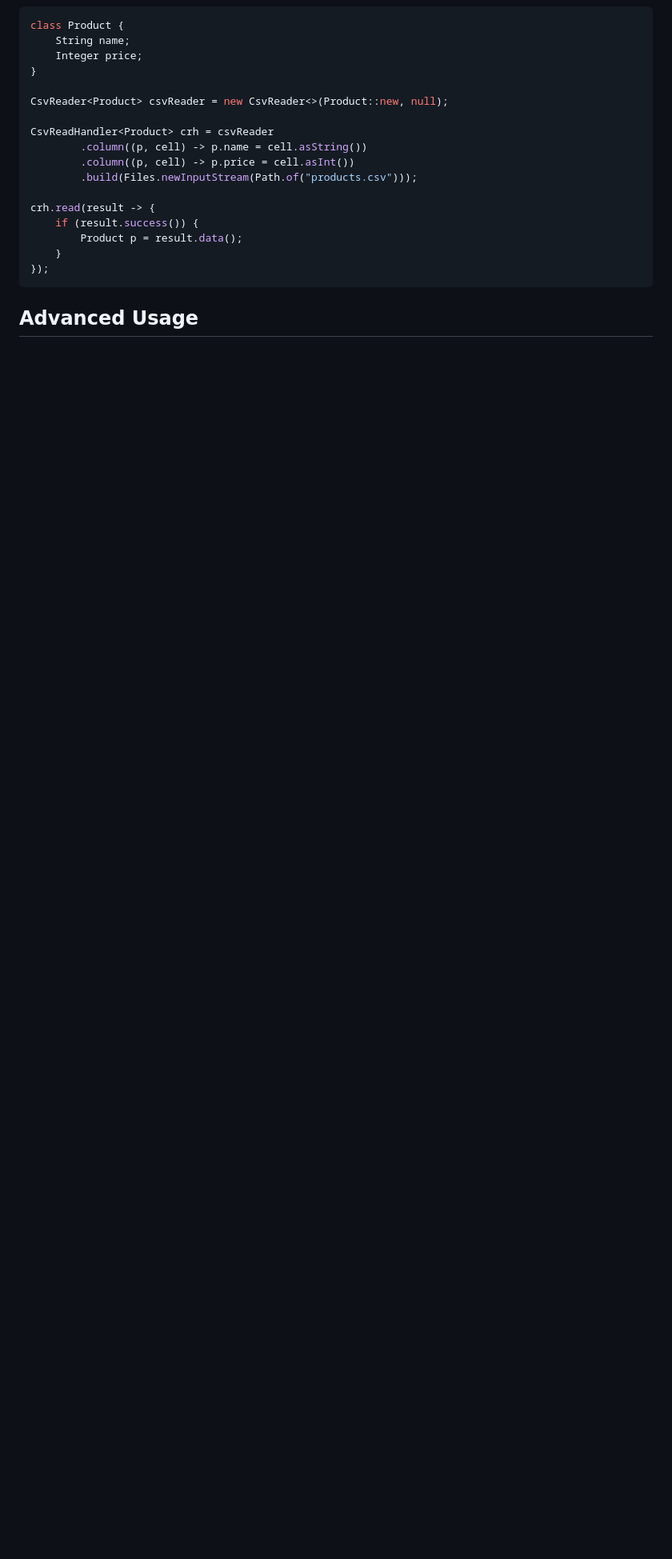
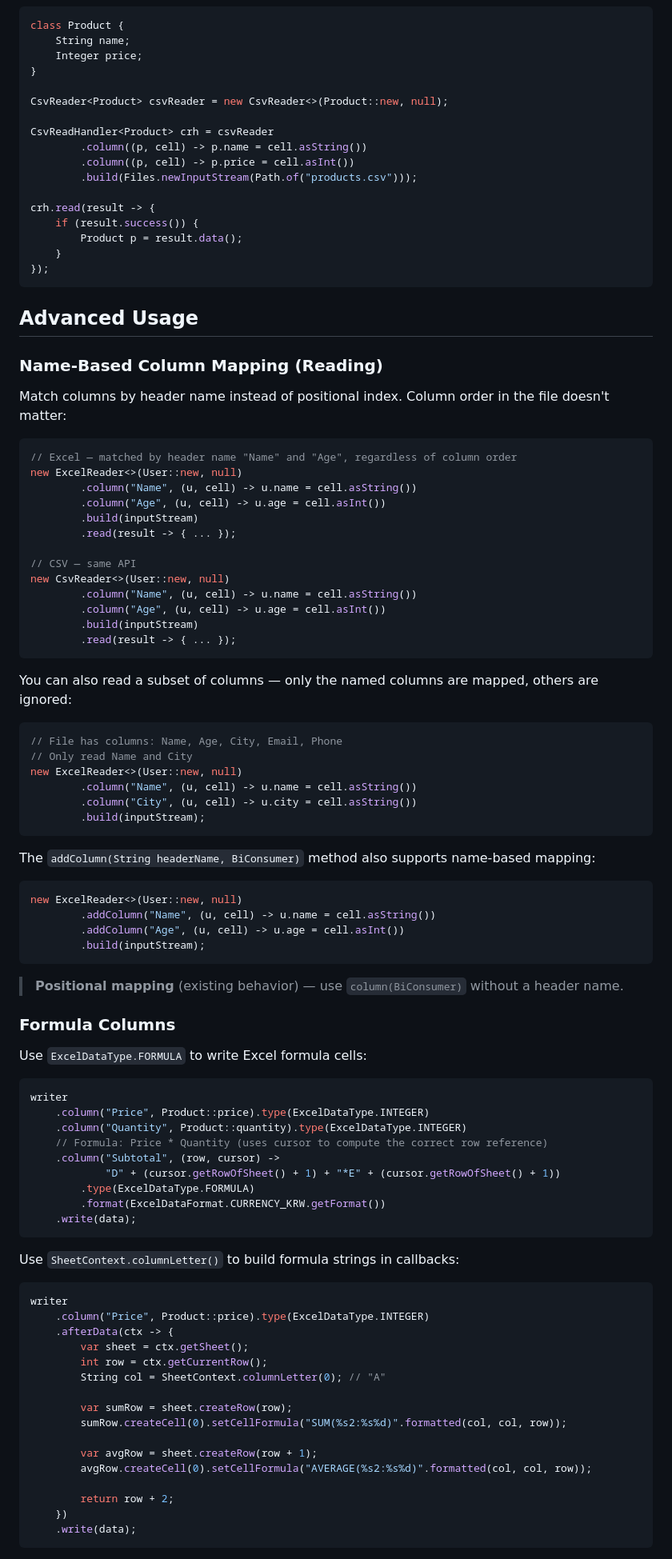
Before and after one commit to dornol/excel-kit, a Markdown page: README.md, the part around one of its changes. Shown at 80% size. Drawn GitHub-style; blank space fills up the shorter version.

````diff
--- a/README.md
+++ b/README.md
@@ -163,3 +172,82 @@ crh.read(result -> {
 
 ## Advanced Usage
 
+### Name-Based Column Mapping (Reading)
+
+Match columns by header name instead of positional index. Column order in the file doesn't matter:
+
+```java
+// Excel — matched by header name "Name" and "Age", regardless of column order
+new ExcelReader<>(User::new, null)
+        .column("Name", (u, cell) -> u.name = cell.asString())
+        .column("Age", (u, cell) -> u.age = cell.asInt())
+        .build(inputStream)
+        .read(result -> { ... });
+
+// CSV — same API
+new CsvReader<>(User::new, null)
+        .column("Name", (u, cell) -> u.name = cell.asString())
+        .column("Age", (u, cell) -> u.age = cell.asInt())
+        .build(inputStream)
+        .read(result -> { ... });
+```
+
+You can also read a subset of columns — only the named columns are mapped, others are ignored:
+
+```java
+// File has columns: Name, Age, City, Email, Phone
+// Only read Name and City
+new ExcelReader<>(User::new, null)
+        .column("Name", (u, cell) -> u.name = cell.asString())
+        .column("City", (u, cell) -> u.city = cell.asString())
+        .build(inputStream);
+```
+
+The `addColumn(String headerName, BiConsumer)` method also supports name-based mapping:
+
+```java
+new ExcelReader<>(User::new, null)
+        .addColumn("Name", (u, cell) -> u.name = cell.asString())
+        .addColumn("Age", (u, cell) -> u.age = cell.asInt())
+        .build(inputStream);
+```
+
+> **Positional mapping** (existing behavior) — use `column(BiConsumer)` without a header name.
+
+### Formula Columns
+
+Use `ExcelDataType.FORMULA` to write Excel formula cells:
+
+```java
+writer
+    .column("Price", Product::price).type(ExcelDataType.INTEGER)
+    .column("Quantity", Product::quantity).type(ExcelDataType.INTEGER)
+    // Formula: Price * Quantity (uses cursor to compute the correct row reference)
+    .column("Subtotal", (row, cursor) ->
+            "D" + (cursor.getRowOfSheet() + 1) + "*E" + (cursor.getRowOfSheet() + 1))
+        .type(ExcelDataType.FORMULA)
+        .format(ExcelDataFormat.CURRENCY_KRW.getFormat())
+    .write(data);
+```
+
+Use `SheetContext.columnLetter()` to build formula strings in callbacks:
+
+```java
+writer
+    .column("Price", Product::price).type(ExcelDataType.INTEGER)
+    .afterData(ctx -> {
+        var sheet = ctx.getSheet();
+        int row = ctx.getCurrentRow();
+        String col = SheetContext.columnLetter(0); // "A"
+
+        var sumRow = sheet.createRow(row);
+        sumRow.createCell(0).setCellFormula("SUM(%s2:%s%d)".formatted(col, col, row));
+
+        var avgRow = sheet.createRow(row + 1);
+        avgRow.createCell(0).setCellFormula("AVERAGE(%s2:%s%d)".formatted(col, col, row));
+
+        return row + 2;
+    })
+    .write(data);
+```
+
````
Also changed, not shown: other parts of README.md (+49 -7 lines).
